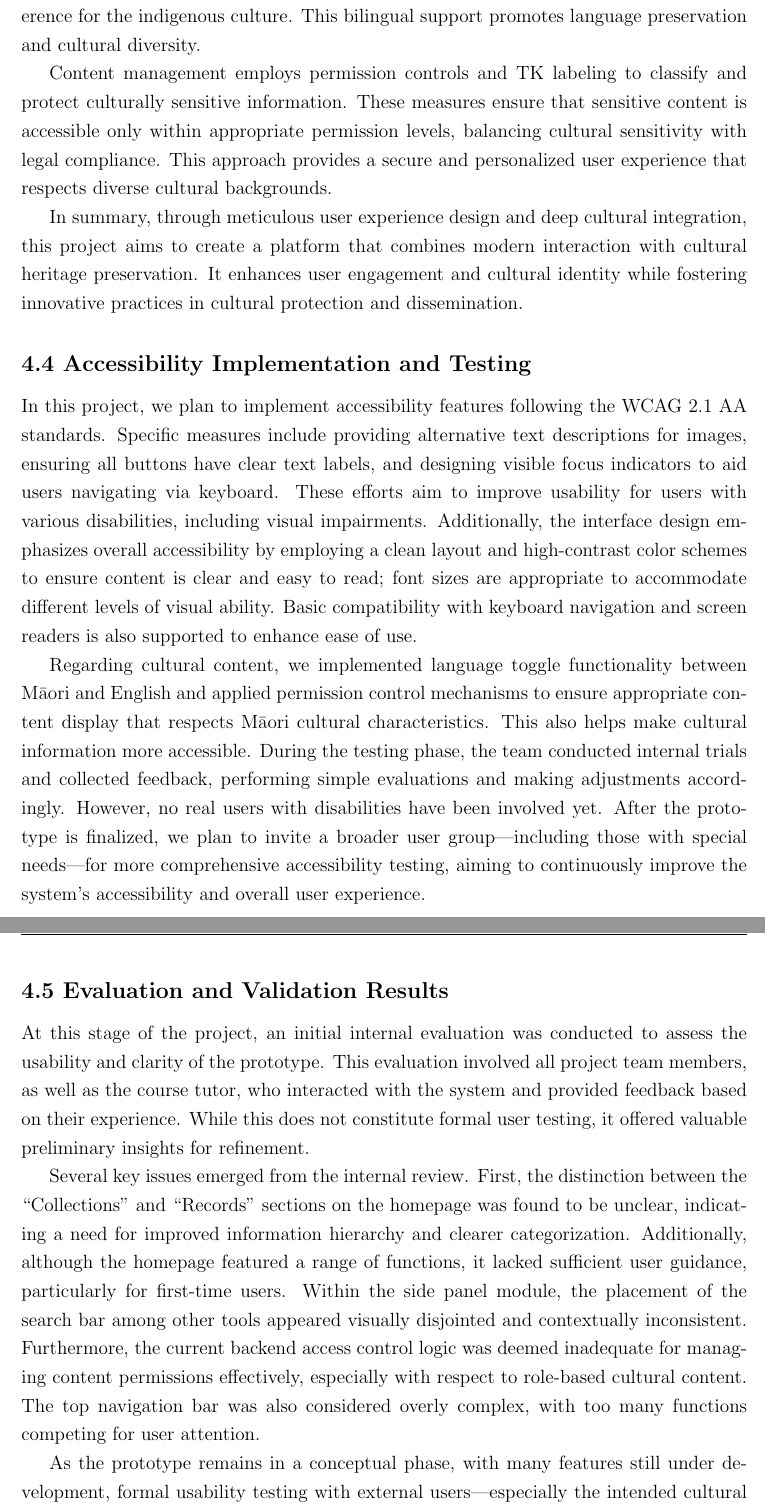
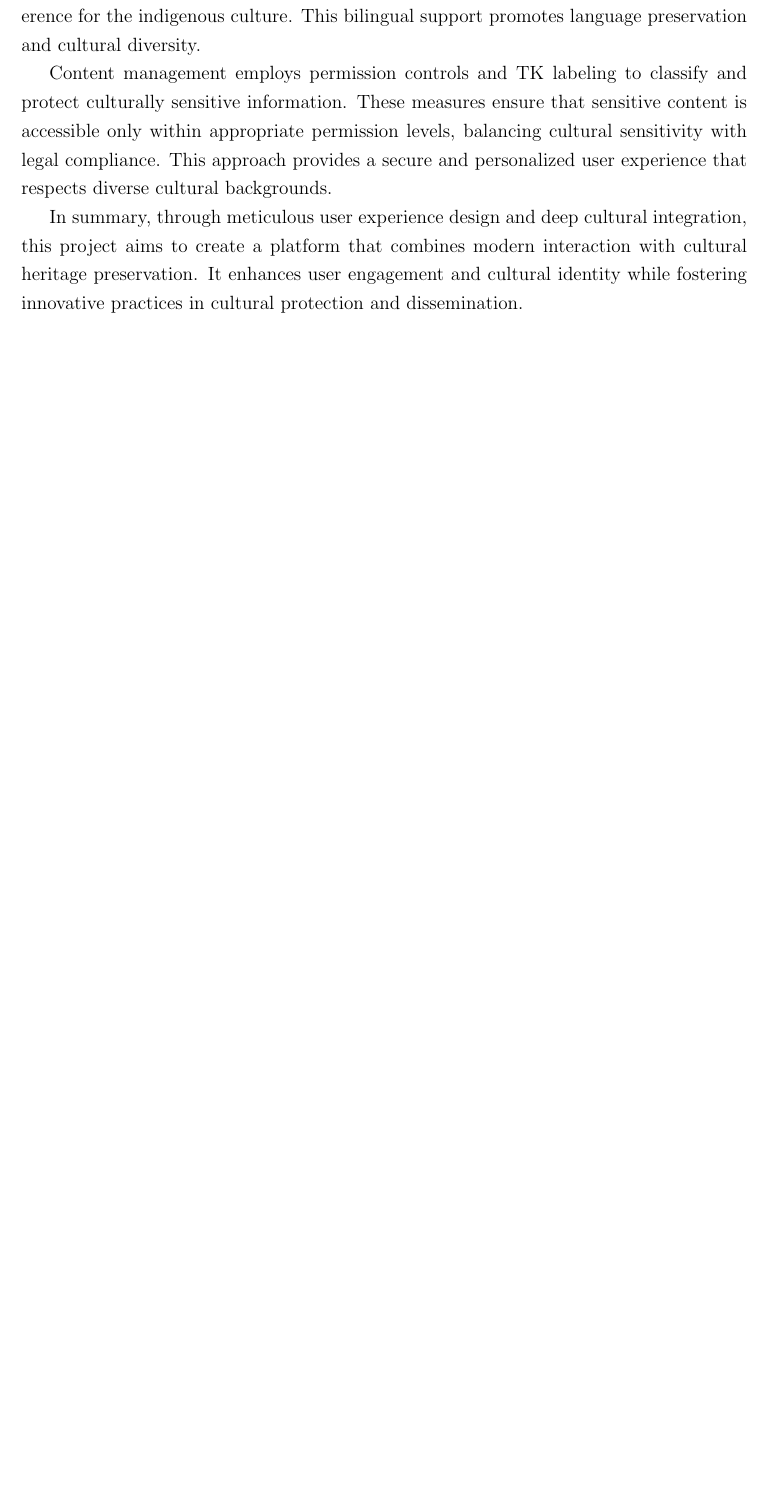
Before and after one commit to j-gorokhovskaii/lake_waikare_report, a LaTeX paper (main.tex): two parts of pages 52 and 53 of 61 before the commit and part of page 52 of 60 after it, the two joined at a grey line, cut so that both start at the same text, the shorter picture padded with empty space. Compiled offline with pdfLaTeX; a missing bibliography style is replaced by a similar one.

Commit message:
adjust caption and delete the index of useability

```diff
--- a/main.tex
+++ b/main.tex
@@ -218,13 +218,6 @@ The Lake Waikare Digital Library represents a comprehensive digital preservation
 \addcontentsline{toc}{subsection}{4.3 User Experience and Cultural Integration}
 \input{sections/09_user_experience_cultural}
 
-\subsection*{4.4 Accessibility Implementation and Testing}
-\addcontentsline{toc}{subsection}{4.4 Accessibility Implementation and Testing}
-\input{sections/10_accessibility_testing}
-
-\subsection*{4.5 Evaluation and Validation Results}
-\addcontentsline{toc}{subsection}{4.5 Evaluation and Validation Results}
-\input{sections/11_evaluation_results}
 
 % RUBRIC SECTION 6: DISCUSSION AND REFLECTION (Weight: 2)
 % ======================================================
```
Also changed, not shown: sections/appendix_a_design.tex (+2 -2 lines).
